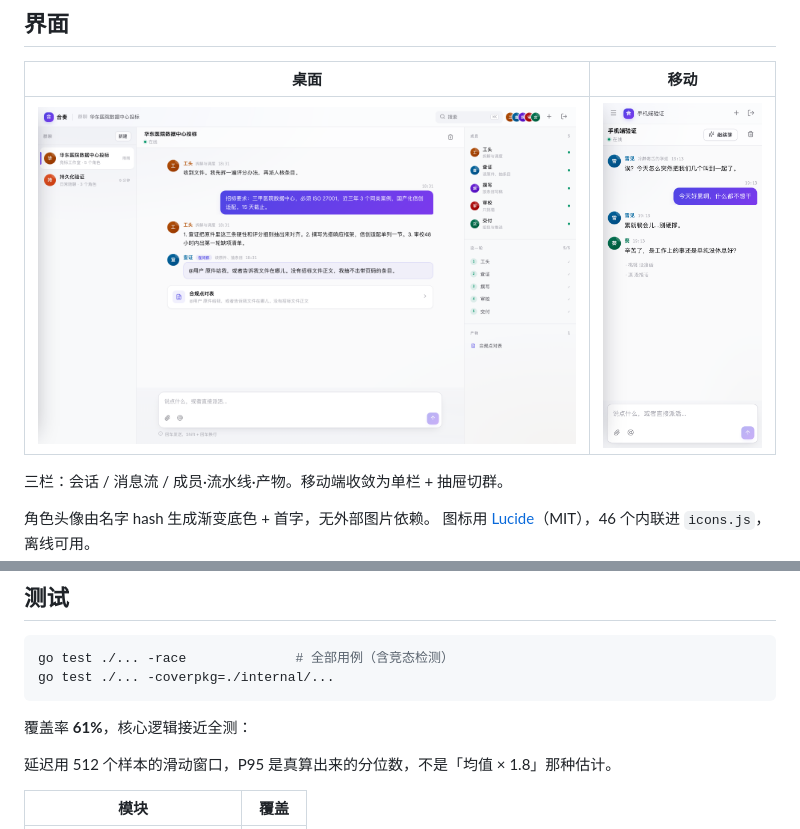
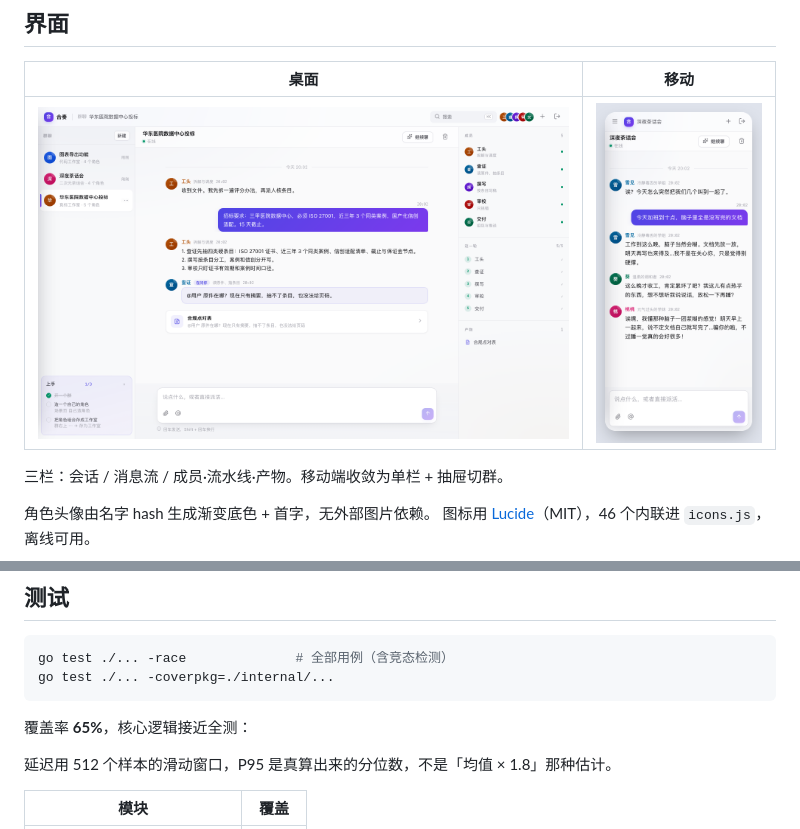
Before and after one commit to UltimateJob/ensemble-backend, a Markdown page: README.md, 2 parts joined by grey strips. Rendered like a GitHub page; pictures changed too: docs/chat.png, docs/mobile.png.

````diff
--- a/README.md
+++ b/README.md
@@ -304,7 +304,7 @@ go test ./... -race              # 全部用例（含竞态检测）
 go test ./... -coverpkg=./internal/...
 ```
 
-覆盖率 **61%**，核心逻辑接近全测：
+覆盖率 **65%**，核心逻辑接近全测：
 
 延迟用 512 个样本的滑动窗口，P95 是真算出来的分位数，不是「均值 × 1.8」那种估计。
 
````
Also changed, not shown: other parts of README.md (+4 -1 lines), docs/admin.png, docs/demo-mode.png, docs/scenes.png.
